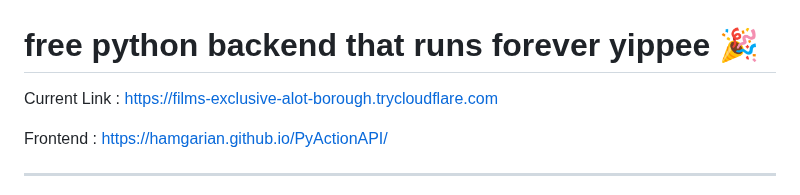
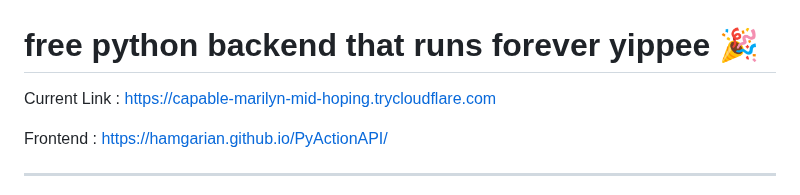
Before and after one commit to hamgarian/PyActionAPI, a Markdown page: README.md, the part around the change. Drawn GitHub-style.

Commit message:
Update README with current Cloudflared tunnel link [skip ci]

```diff
--- a/README.md
+++ b/README.md
@@ -1,6 +1,6 @@
 # free python backend that runs forever yippee 🎉
 
-Current Link : https://films-exclusive-alot-borough.trycloudflare.com
+Current Link : https://capable-marilyn-mid-hoping.trycloudflare.com
 
 Frontend : https://hamgarian.github.io/PyActionAPI/
 
```
